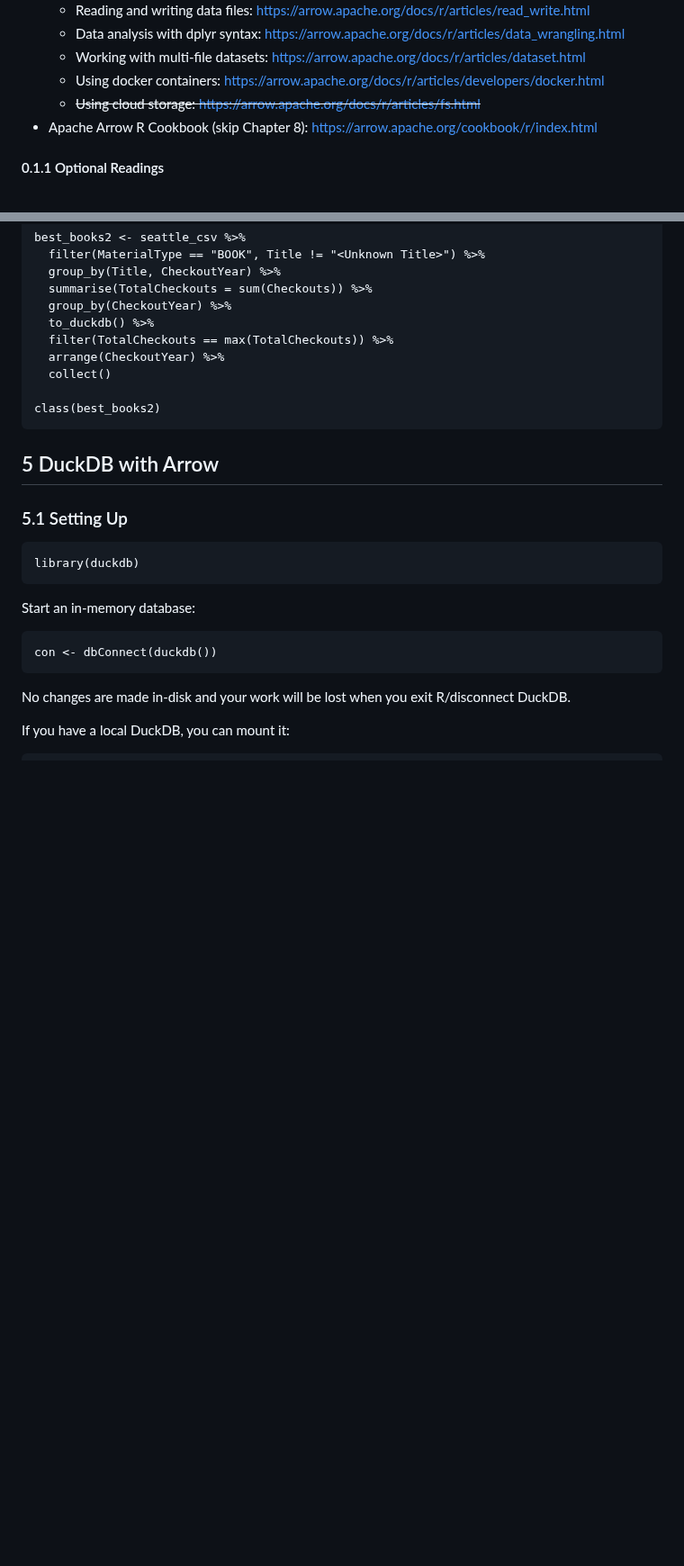
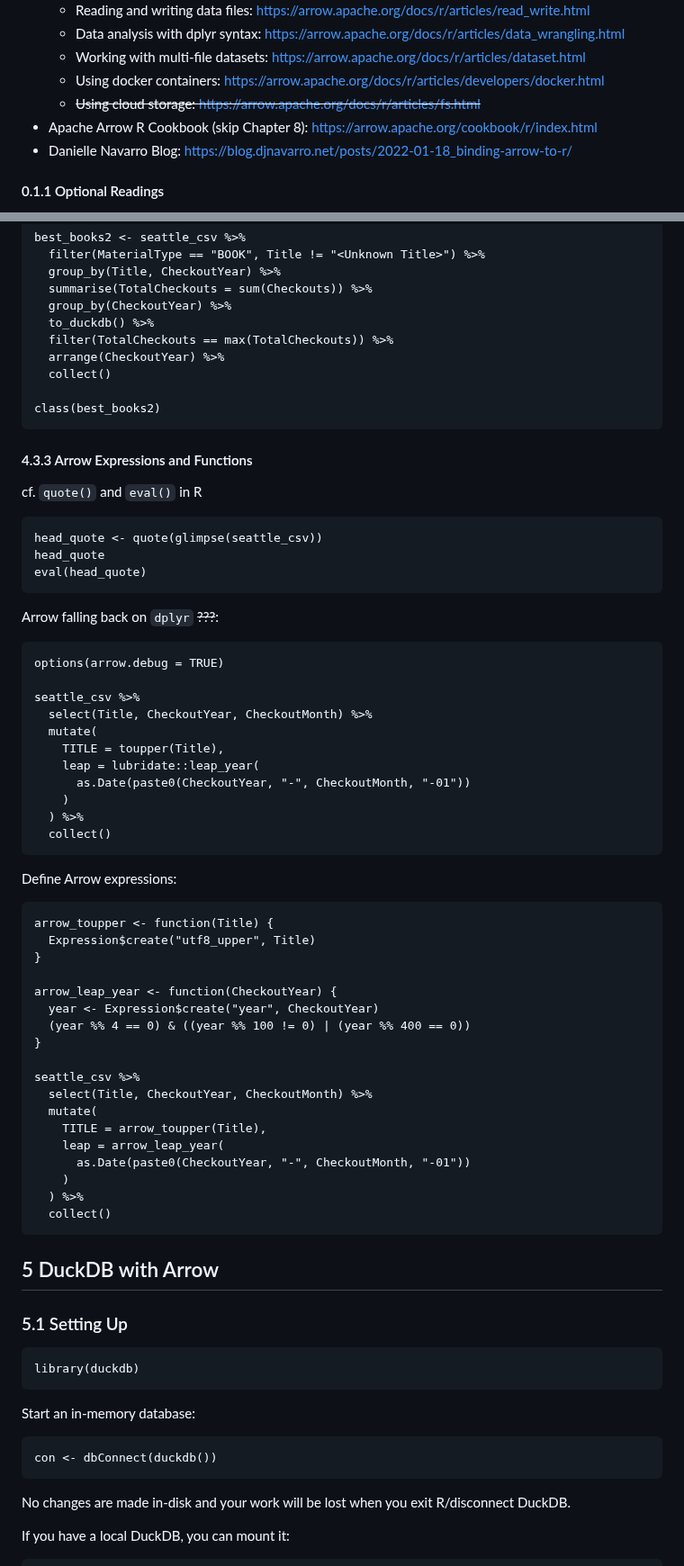
Before and after one commit to bbolker/stat794_bigdata, a Markdown page: Arrow_Hyuna.md, 2 parts joined by grey strips. Shown at 90% size. GitHub-like rendering; blank space fills up the shorter version.

Commit message:
Update Arrow_Hyuna.md
adding arrow expressions (Navarro blog)

````diff
--- a/Arrow_Hyuna.md
+++ b/Arrow_Hyuna.md
@@ -12,6 +12,7 @@ Take a look as much as you can, but it's okay if you can't get through all
   * Using docker containers: https://arrow.apache.org/docs/r/articles/developers/docker.html
   * ~~Using cloud storage: https://arrow.apache.org/docs/r/articles/fs.html~~
 * Apache Arrow R Cookbook (skip Chapter 8): https://arrow.apache.org/cookbook/r/index.html
+* Danielle Navarro Blog: https://blog.djnavarro.net/posts/2022-01-18_binding-arrow-to-r/
 
 #### 0.1.1 Optional Readings
 * ~~Amazon S3 Userguide: https://docs.aws.amazon.com/AmazonS3/latest/userguide/Welcome.html~~
@@ -428,6 +429,52 @@ best_books2 <- seattle_csv %>%
 class(best_books2)
 ```
 
+#### 4.3.3 Arrow Expressions and Functions
+
+cf. ```quote()``` and ```eval()``` in R
+```
+head_quote <- quote(glimpse(seattle_csv))
+head_quote
+eval(head_quote)
+```
+
+Arrow falling back on ```dplyr``` ~~???~~:
+```
+options(arrow.debug = TRUE)
+
+seattle_csv %>%
+  select(Title, CheckoutYear, CheckoutMonth) %>%
+  mutate(
+    TITLE = toupper(Title),
+    leap = lubridate::leap_year(
+      as.Date(paste0(CheckoutYear, "-", CheckoutMonth, "-01"))
+    )
+  ) %>%
+  collect()
+```
+
+Define Arrow expressions:
+```
+arrow_toupper <- function(Title) {
+  Expression$create("utf8_upper", Title)
+}
+
+arrow_leap_year <- function(CheckoutYear) {
+  year <- Expression$create("year", CheckoutYear)
+  (year %% 4 == 0) & ((year %% 100 != 0) | (year %% 400 == 0))
+}
+
+seattle_csv %>%
+  select(Title, CheckoutYear, CheckoutMonth) %>%
+  mutate(
+    TITLE = arrow_toupper(Title),
+    leap = arrow_leap_year(
+      as.Date(paste0(CheckoutYear, "-", CheckoutMonth, "-01"))
+    )
+  ) %>%
+  collect()
+```
+
 ## 5 DuckDB with Arrow
 ### 5.1 Setting Up
 
````
